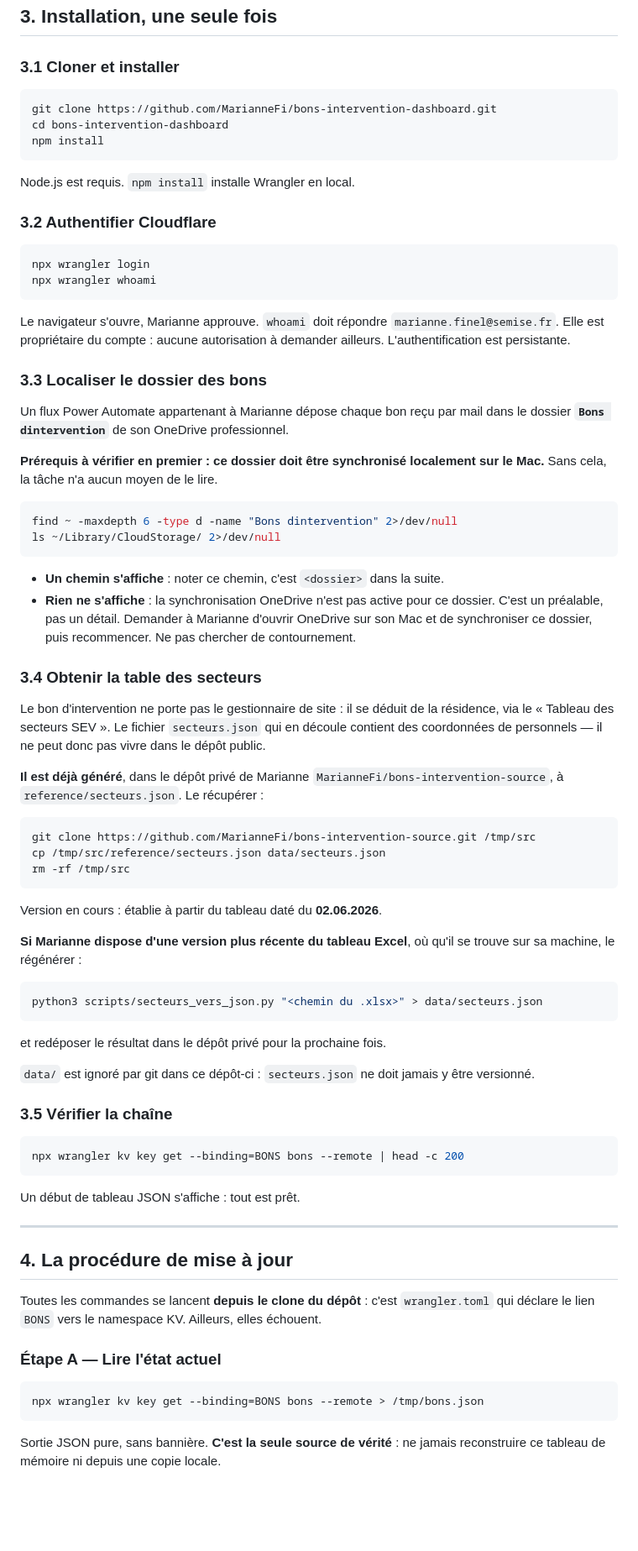
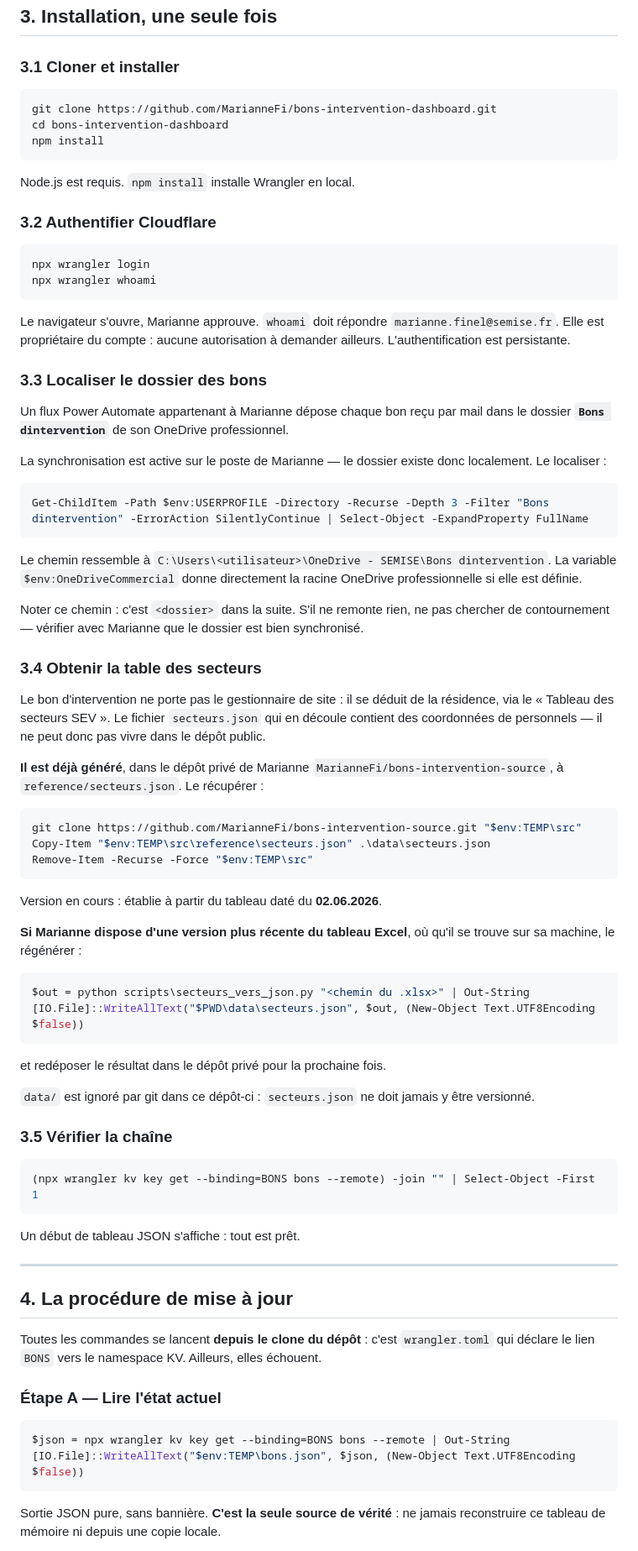
Before and after one commit to MarianneFi/bons-intervention-dashboard, a Markdown page: docs/TACHE-PROGRAMMEE.md, the part around one of its changes. Shown at 84% size. Drawn GitHub-style; blank space fills up the shorter version.

````diff
--- a/docs/TACHE-PROGRAMMEE.md
+++ b/docs/TACHE-PROGRAMMEE.md
@@ -50,7 +53,7 @@ service. Passer `workers_dev = false` mettrait le tableau de bord hors ligne.
 
 ### 3.1 Cloner et installer
 
-```bash
+```powershell
 git clone https://github.com/MarianneFi/bons-intervention-dashboard.git
 cd bons-intervention-dashboard
 npm install
@@ -60,7 +63,7 @@ Node.js est requis. `npm install` installe Wrangler en local.
 
 ### 3.2 Authentifier Cloudflare
 
-```bash
+```powershell
 npx wrangler login
 npx wrangler whoami
 ```
@@ -74,18 +77,20 @@ demander ailleurs. L'authentification est persistante.
 Un flux Power Automate appartenant à Marianne dépose chaque bon reçu par mail dans le
 dossier **`Bons dintervention`** de son OneDrive professionnel.
 
-**Prérequis à vérifier en premier : ce dossier doit être synchronisé localement sur le
-Mac.** Sans cela, la tâche n'a aucun moyen de le lire.
+La synchronisation est active sur le poste de Marianne — le dossier existe donc
+localement. Le localiser :
 
-```bash
-find ~ -maxdepth 6 -type d -name "Bons dintervention" 2>/dev/null
-ls ~/Library/CloudStorage/ 2>/dev/null
+```powershell
+Get-ChildItem -Path $env:USERPROFILE -Directory -Recurse -Depth 3 -Filter "Bons dintervention" -ErrorAction SilentlyContinue | Select-Object -ExpandProperty FullName
 ```
 
-- **Un chemin s'affiche** : noter ce chemin, c'est `<dossier>` dans la suite.
-- **Rien ne s'affiche** : la synchronisation OneDrive n'est pas active pour ce dossier.
-  C'est un préalable, pas un détail. Demander à Marianne d'ouvrir OneDrive sur son Mac
-  et de synchroniser ce dossier, puis recommencer. Ne pas chercher de contournement.
+Le chemin ressemble à `C:\Users\<utilisateur>\OneDrive - SEMISE\Bons dintervention`.
+La variable `$env:OneDriveCommercial` donne directement la racine OneDrive
+professionnelle si elle est définie.
+
+Noter ce chemin : c'est `<dossier>` dans la suite. S'il ne remonte rien, ne pas
+chercher de contournement — vérifier avec Marianne que le dossier est bien
+synchronisé.
 
 ### 3.4 Obtenir la table des secteurs
 
@@ -97,10 +102,10 @@ dépôt public.
 **Il est déjà généré**, dans le dépôt privé de Marianne
 `MarianneFi/bons-intervention-source`, à `reference/secteurs.json`. Le récupérer :
 
-```bash
-git clone https://github.com/MarianneFi/bons-intervention-source.git /tmp/src
-cp /tmp/src/reference/secteurs.json data/secteurs.json
-rm -rf /tmp/src
+```powershell
+git clone https://github.com/MarianneFi/bons-intervention-source.git "$env:TEMP\src"
+Copy-Item "$env:TEMP\src\reference\secteurs.json" .\data\secteurs.json
+Remove-Item -Recurse -Force "$env:TEMP\src"
 ```
 
 Version en cours : établie à partir du tableau daté du **02.06.2026**.
@@ -108,8 +113,9 @@ Version en cours : établie à partir du tableau daté du **02.06.2026**.
 **Si Marianne dispose d'une version plus récente du tableau Excel**, où qu'il se trouve
 sur sa machine, le régénérer :
 
-```bash
-python3 scripts/secteurs_vers_json.py "<chemin du .xlsx>" > data/secteurs.json
+```powershell
+$out = python scripts\secteurs_vers_json.py "<chemin du .xlsx>" | Out-String
+[IO.File]::WriteAllText("$PWD\data\secteurs.json", $out, (New-Object Text.UTF8Encoding $false))
 ```
 
 et redéposer le résultat dans le dépôt privé pour la prochaine fois.
@@ -119,8 +125,8 @@ versionné.
 
 ### 3.5 Vérifier la chaîne
 
-```bash
-npx wrangler kv key get --binding=BONS bons --remote | head -c 200
+```powershell
+(npx wrangler kv key get --binding=BONS bons --remote) -join "" | Select-Object -First 1
 ```
 
 Un début de tableau JSON s'affiche : tout est prêt.
@@ -134,8 +140,9 @@ qui déclare le lien `BONS` vers le namespace KV. Ailleurs, elles échouent.
 
 ### Étape A — Lire l'état actuel
 
-```bash
-npx wrangler kv key get --binding=BONS bons --remote > /tmp/bons.json
+```powershell
+$json = npx wrangler kv key get --binding=BONS bons --remote | Out-String
+[IO.File]::WriteAllText("$env:TEMP\bons.json", $json, (New-Object Text.UTF8Encoding $false))
 ```
 
 Sortie JSON pure, sans bannière. **C'est la seule source de vérité** : ne jamais
````
Also changed, not shown: other parts of docs/TACHE-PROGRAMMEE.md (+25 -12 lines), docs/ETAT-DES-LIEUX.md (+9 -9 lines).
